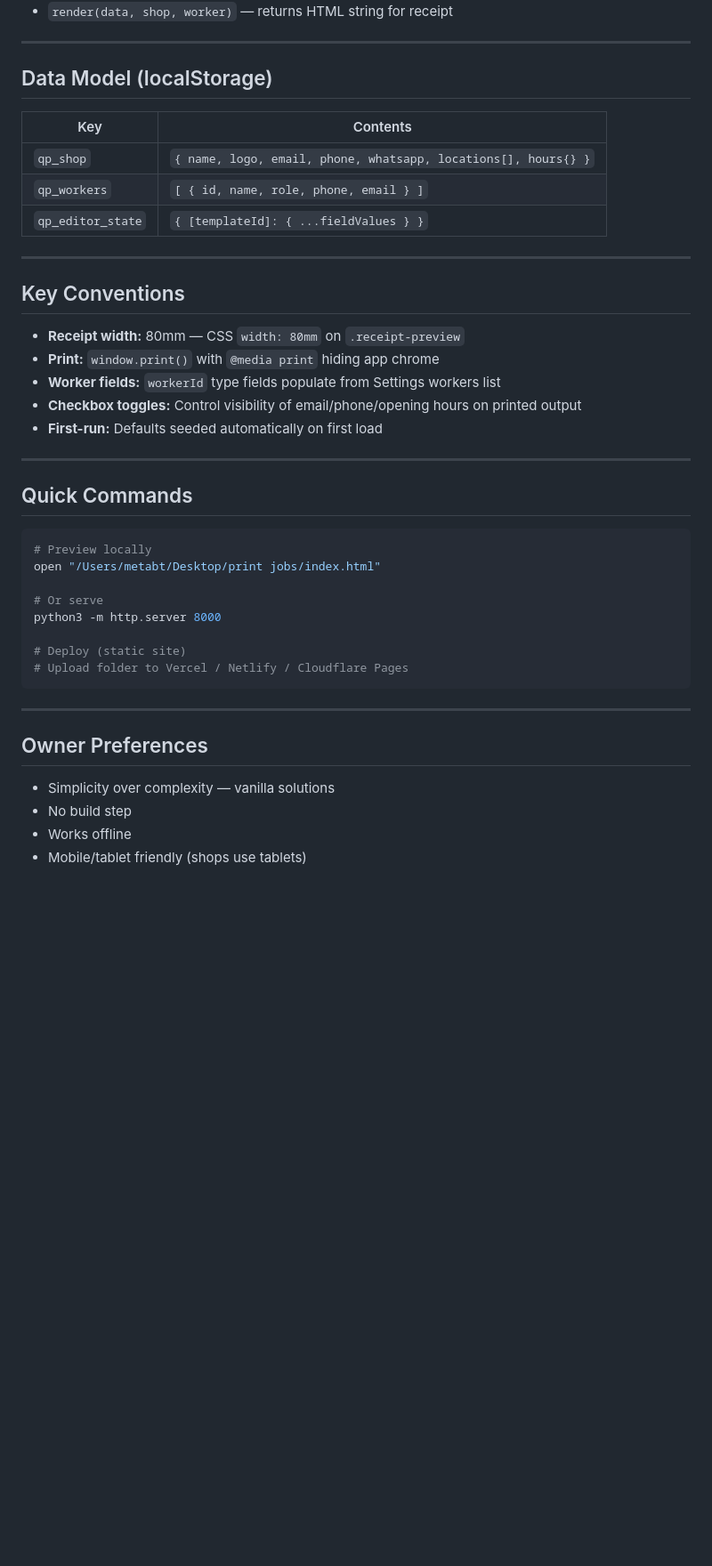
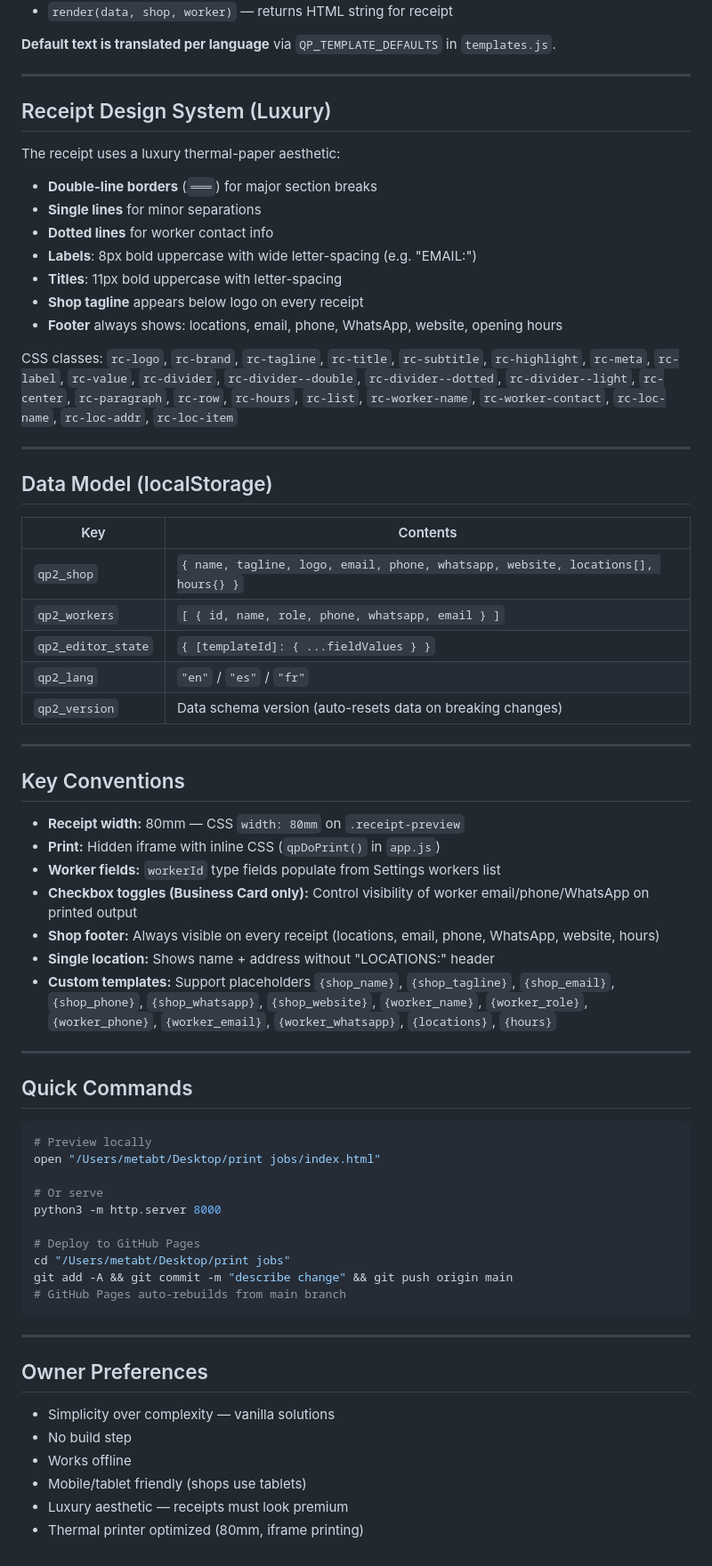
Before and after one commit to bullishrobr-dev/print-jobs, a Markdown page: AGENTS.md, the part around one of its changes. Shown at 89% size. GitHub-like rendering; blank space fills up the shorter version.

Commit message:
Update AGENTS.md with v2.4 details and logging info

````diff
--- a/AGENTS.md
+++ b/AGENTS.md
@@ -68,4 +75,21 @@ Each template is defined in `js/templates.js` with:
 - `render(data, shop, worker)` — returns HTML string for receipt
+
+**Default text is translated per language** via `QP_TEMPLATE_DEFAULTS` in `templates.js`.
+
+---
+
+## Receipt Design System (Luxury)
+
+The receipt uses a luxury thermal-paper aesthetic:
+- **Double-line borders** (`═══`) for major section breaks
+- **Single lines** for minor separations
+- **Dotted lines** for worker contact info
+- **Labels**: 8px bold uppercase with wide letter-spacing (e.g. "EMAIL:")
+- **Titles**: 11px bold uppercase with letter-spacing
+- **Shop tagline** appears below logo on every receipt
+- **Footer** always shows: locations, email, phone, WhatsApp, website, opening hours
+
+CSS classes: `rc-logo`, `rc-brand`, `rc-tagline`, `rc-title`, `rc-subtitle`, `rc-highlight`, `rc-meta`, `rc-label`, `rc-value`, `rc-divider`, `rc-divider--double`, `rc-divider--dotted`, `rc-divider--light`, `rc-center`, `rc-paragraph`, `rc-row`, `rc-hours`, `rc-list`, `rc-worker-name`, `rc-worker-contact`, `rc-loc-name`, `rc-loc-addr`, `rc-loc-item`
 
 ---
 
@@ -73,19 +97,23 @@ Each template is defined in `js/templates.js` with:
 
 | Key | Contents |
 |-----|----------|
-| `qp_shop` | `{ name, logo, email, phone, whatsapp, locations[], hours{} }` |
-| `qp_workers` | `[ { id, name, role, phone, email } ]` |
-| `qp_editor_state` | `{ [templateId]: { ...fieldValues } }` |
+| `qp2_shop` | `{ name, tagline, logo, email, phone, whatsapp, website, locations[], hours{} }` |
+| `qp2_workers` | `[ { id, name, role, phone, whatsapp, email } ]` |
+| `qp2_editor_state` | `{ [templateId]: { ...fieldValues } }` |
+| `qp2_lang` | `"en"` / `"es"` / `"fr"` |
+| `qp2_version` | Data schema version (auto-resets data on breaking changes) |
 
 ---
 
 ## Key Conventions
 
 - **Receipt width:** 80mm — CSS `width: 80mm` on `.receipt-preview`
-- **Print:** `window.print()` with `@media print` hiding app chrome
+- **Print:** Hidden iframe with inline CSS (`qpDoPrint()` in `app.js`)
 - **Worker fields:** `workerId` type fields populate from Settings workers list
-- **Checkbox toggles:** Control visibility of email/phone/opening hours on printed output
-- **First-run:** Defaults seeded automatically on first load
+- **Checkbox toggles (Business Card only):** Control visibility of worker email/phone/WhatsApp on printed output
+- **Shop footer:** Always visible on every receipt (locations, email, phone, WhatsApp, website, hours)
+- **Single location:** Shows name + address without "LOCATIONS:" header
+- **Custom templates:** Support placeholders `{shop_name}`, `{shop_tagline}`, `{shop_email}`, `{shop_phone}`, `{shop_whatsapp}`, `{shop_website}`, `{worker_name}`, `{worker_role}`, `{worker_phone}`, `{worker_email}`, `{worker_whatsapp}`, `{locations}`, `{hours}`
 
 ---
 
@@ -98,8 +126,10 @@ open "/Users/metabt/Desktop/print jobs/index.html"
 # Or serve
 python3 -m http.server 8000
 
-# Deploy (static site)
-# Upload folder to Vercel / Netlify / Cloudflare Pages
+# Deploy to GitHub Pages
+cd "/Users/metabt/Desktop/print jobs"
+git add -A && git commit -m "describe change" && git push origin main
+# GitHub Pages auto-rebuilds from main branch
 ```
 
 ---
@@ -110,3 +140,5 @@ python3 -m http.server 8000
 - No build step
 - Works offline
 - Mobile/tablet friendly (shops use tablets)
+- Luxury aesthetic — receipts must look premium
+- Thermal printer optimized (80mm, iframe printing)
````
Also changed, not shown: other parts of AGENTS.md (+20 -13 lines).
